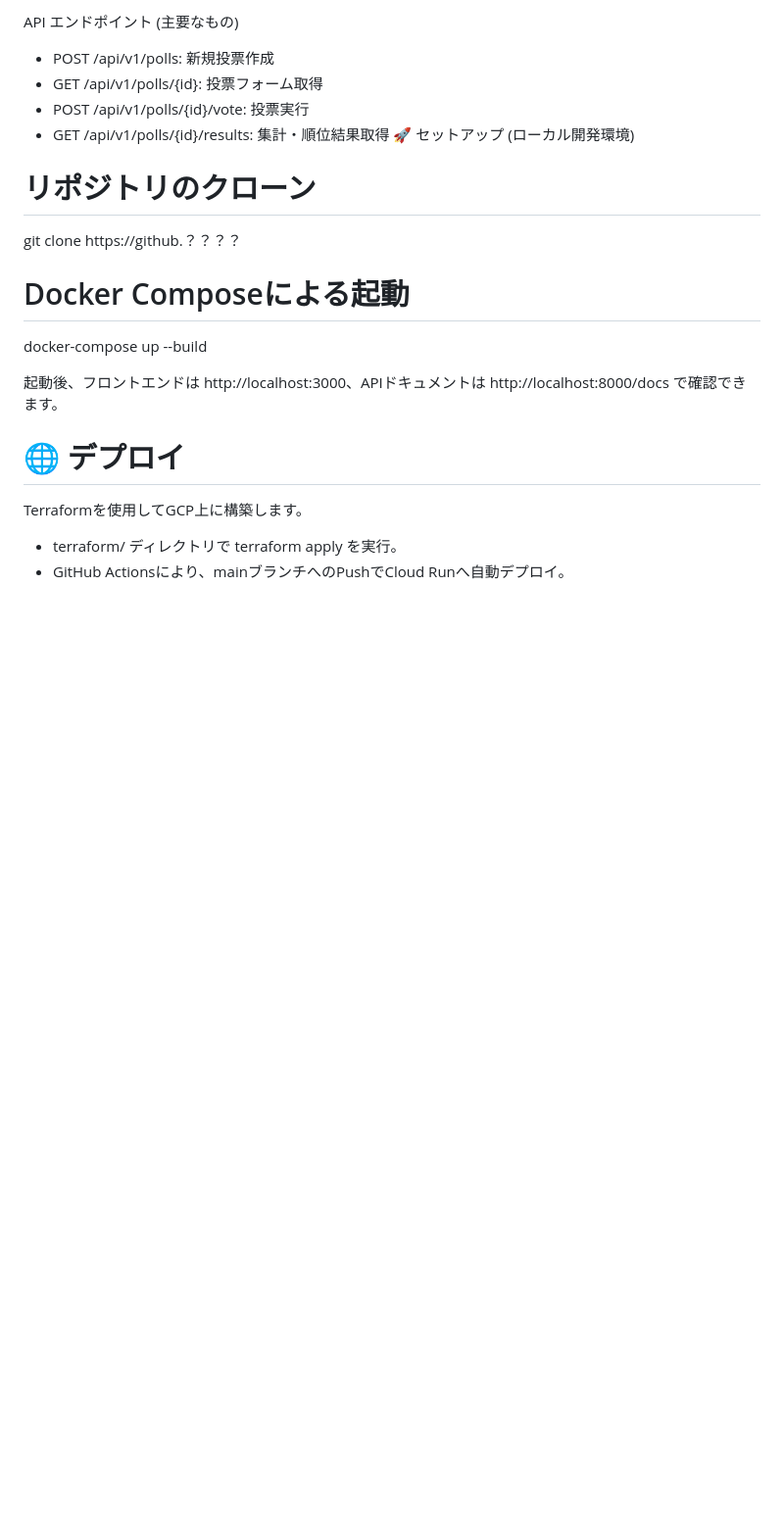
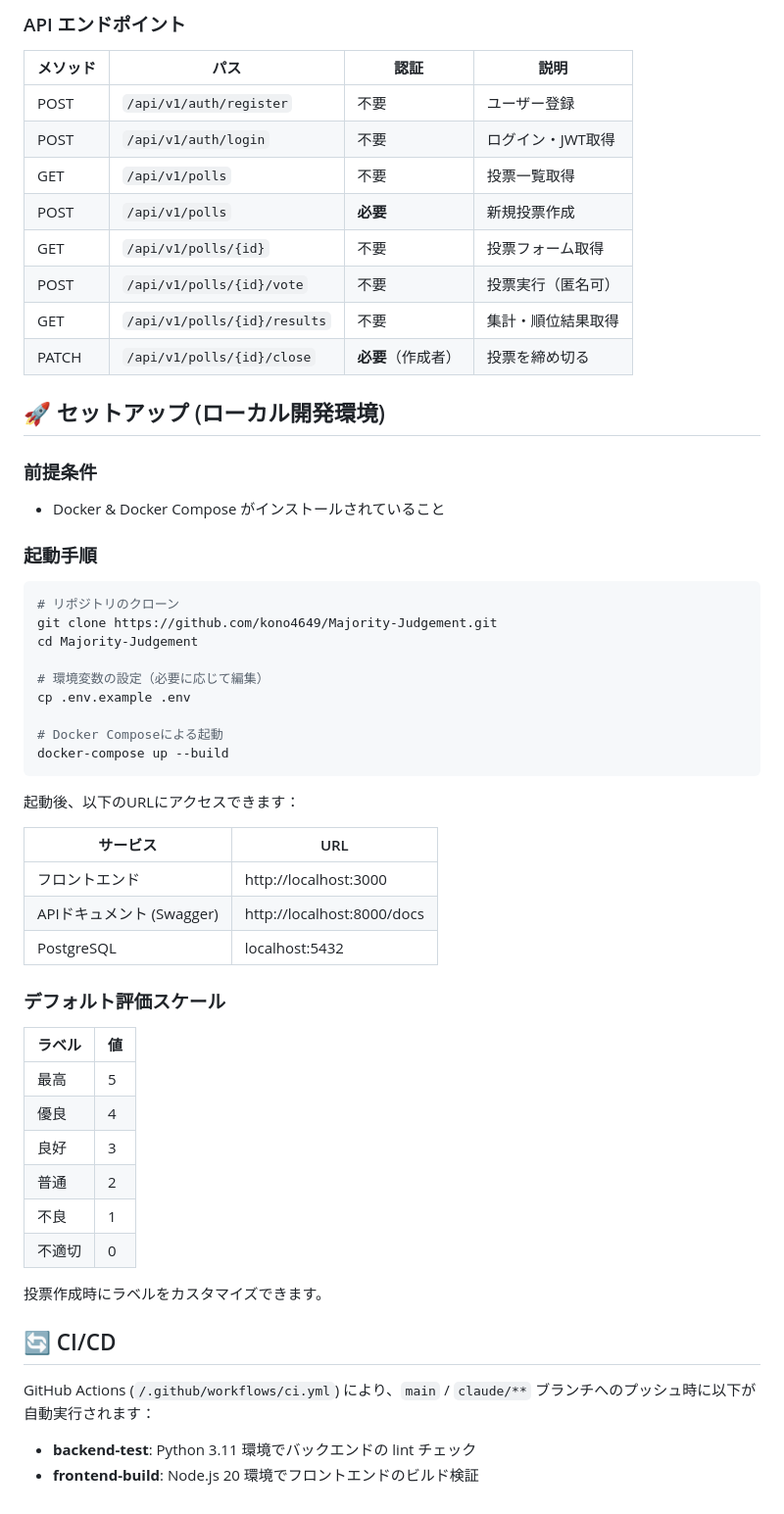
Before and after one commit to kono4649/Majority-Judgement, a Markdown page: README.md, the part around one of its changes. Shown at 98% size. Drawn GitHub-style; blank space fills up the shorter version.

````diff
--- a/README.md
+++ b/README.md
@@ -42,18 +96,61 @@ erDiagram
 
-API エンドポイント (主要なもの)
- * POST /api/v1/polls: 新規投票作成
- * GET /api/v1/polls/{id}: 投票フォーム取得
- * POST /api/v1/polls/{id}/vote: 投票実行
- * GET /api/v1/polls/{id}/results: 集計・順位結果取得
-🚀 セットアップ (ローカル開発環境)
+### API エンドポイント
+
+| メソッド | パス | 認証 | 説明 |
+|---|---|---|---|
+| POST | `/api/v1/auth/register` | 不要 | ユーザー登録 |
+| POST | `/api/v1/auth/login` | 不要 | ログイン・JWT取得 |
+| GET | `/api/v1/polls` | 不要 | 投票一覧取得 |
+| POST | `/api/v1/polls` | **必要** | 新規投票作成 |
+| GET | `/api/v1/polls/{id}` | 不要 | 投票フォーム取得 |
+| POST | `/api/v1/polls/{id}/vote` | 不要 | 投票実行（匿名可） |
+| GET | `/api/v1/polls/{id}/results` | 不要 | 集計・順位結果取得 |
+| PATCH | `/api/v1/polls/{id}/close` | **必要**（作成者） | 投票を締め切る |
+
+## 🚀 セットアップ (ローカル開発環境)
+
+### 前提条件
+
+- Docker & Docker Compose がインストールされていること
+
+### 起動手順
+
+```bash
 # リポジトリのクローン
-git clone https://github.？？？？
+git clone https://github.com/kono4649/Majority-Judgement.git
+cd Majority-Judgement
+
+# 環境変数の設定（必要に応じて編集）
+cp .env.example .env
 
 # Docker Composeによる起動
 docker-compose up --build
+```
 
-起動後、フロントエンドは http://localhost:3000、APIドキュメントは http://localhost:8000/docs で確認できます。
-# 🌐 デプロイ
-Terraformを使用してGCP上に構築します。
- * terraform/ ディレクトリで terraform apply を実行。
- * GitHub Actionsにより、mainブランチへのPushでCloud Runへ自動デプロイ。
+起動後、以下のURLにアクセスできます：
+
+| サービス | URL |
+|---|---|
+| フロントエンド | http://localhost:3000 |
+| APIドキュメント (Swagger) | http://localhost:8000/docs |
+| PostgreSQL | localhost:5432 |
+
+### デフォルト評価スケール
+
+| ラベル | 値 |
+|---|---|
+| 最高 | 5 |
+| 優良 | 4 |
+| 良好 | 3 |
+| 普通 | 2 |
+| 不良 | 1 |
+| 不適切 | 0 |
+
+投票作成時にラベルをカスタマイズできます。
+
+## 🔄 CI/CD
+
+GitHub Actions (`/.github/workflows/ci.yml`) により、`main` / `claude/**` ブランチへのプッシュ時に以下が自動実行されます：
+
+- **backend-test**: Python 3.11 環境でバックエンドの lint チェック
+- **frontend-build**: Node.js 20 環境でフロントエンドのビルド検証
````
Also changed, not shown: other parts of README.md (+81 -27 lines).
